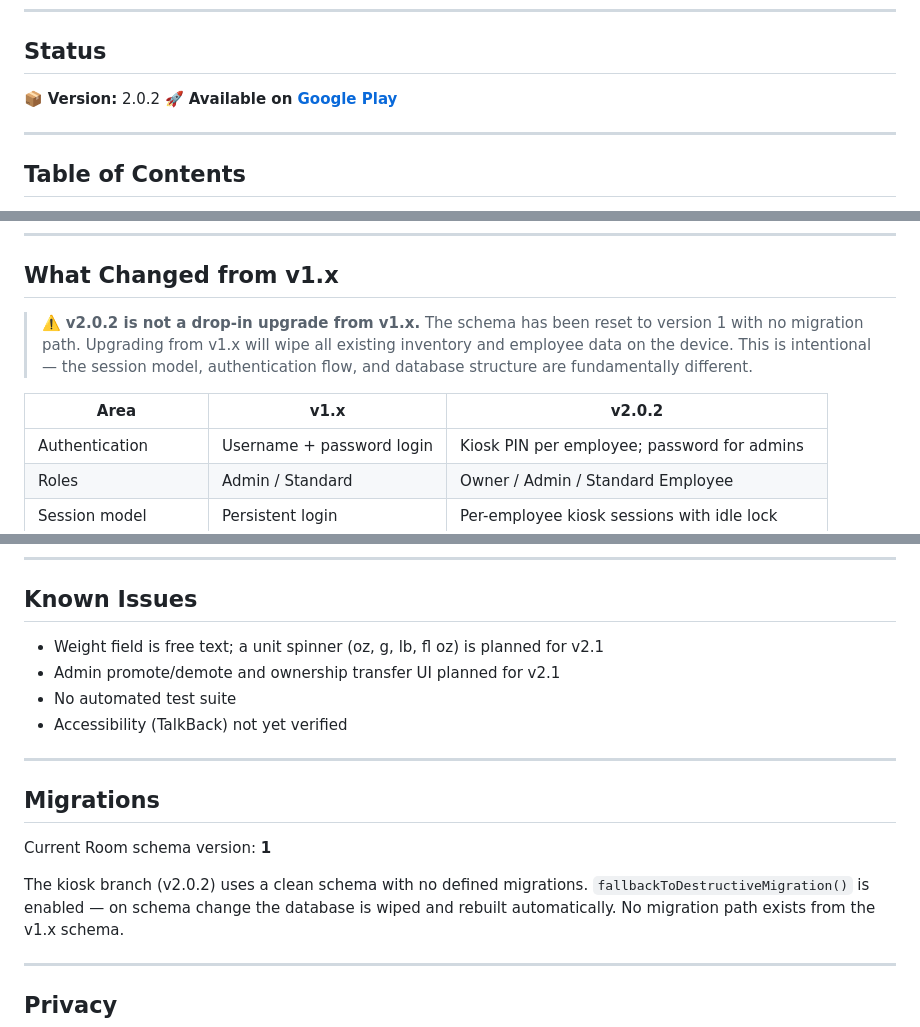
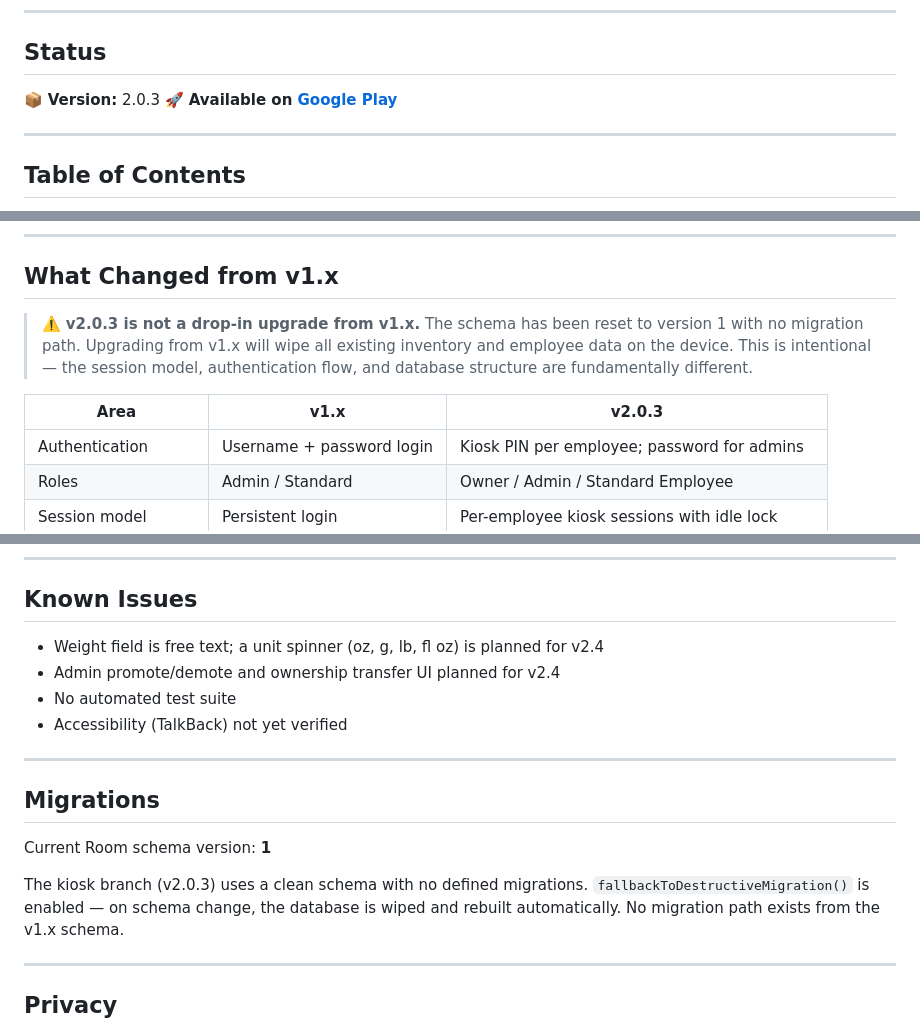
Before and after one commit to Jwonka/BestByManager, a Markdown page: README.md, 3 parts joined by grey strips. Drawn GitHub-style.

```diff
--- a/README.md
+++ b/README.md
@@ -14,7 +14,7 @@
 
 ## Status
 
-📦 **Version:** 2.0.2
+📦 **Version:** 2.0.3
 🚀 **Available on [Google Play](https://play.google.com/store/apps/details?id=com.bestbymanager.app)**
 
 ---
@@ -212,9 +212,9 @@ Best By Manager does not use cloud accounts, email recovery, or external service
 
 ## What Changed from v1.x
 
->⚠️ **v2.0.2 is not a drop-in upgrade from v1.x.** The schema has been reset to version 1 with no migration path. Upgrading from v1.x will wipe all existing inventory and employee data on the device. This is intentional — the session model, authentication flow, and database structure are fundamentally different.
+>⚠️ **v2.0.3 is not a drop-in upgrade from v1.x.** The schema has been reset to version 1 with no migration path. Upgrading from v1.x will wipe all existing inventory and employee data on the device. This is intentional — the session model, authentication flow, and database structure are fundamentally different.
 
-| Area | v1.x | v2.0.2 |
+| Area | v1.x | v2.0.3 |
 |------|------|--------|
 | Authentication | Username + password login | Kiosk PIN per employee; password for admins |
 | Roles | Admin / Standard | Owner / Admin / Standard Employee |
@@ -336,8 +336,8 @@ Product data provided by [Open Food Facts](https://openfoodfacts.org), a free an
 
 ## Known Issues
 
-- Weight field is free text; a unit spinner (oz, g, lb, fl oz) is planned for v2.1
-- Admin promote/demote and ownership transfer UI planned for v2.1
+- Weight field is free text; a unit spinner (oz, g, lb, fl oz) is planned for v2.4
+- Admin promote/demote and ownership transfer UI planned for v2.4
 - No automated test suite
 - Accessibility (TalkBack) not yet verified
 
@@ -347,8 +347,8 @@ Product data provided by [Open Food Facts](https://openfoodfacts.org), a free an
 
 Current Room schema version: **1**
 
-The kiosk branch (v2.0.2) uses a clean schema with no defined migrations.
-`fallbackToDestructiveMigration()` is enabled — on schema change the database
+The kiosk branch (v2.0.3) uses a clean schema with no defined migrations.
+`fallbackToDestructiveMigration()` is enabled — on schema change, the database
 is wiped and rebuilt automatically. No migration path exists from the v1.x schema.
 
 ---
```
Also changed, not shown: other parts of README.md (+2 -2 lines).
